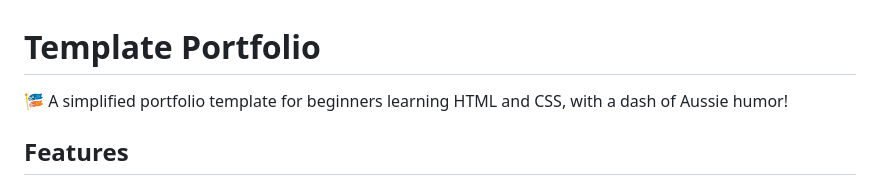
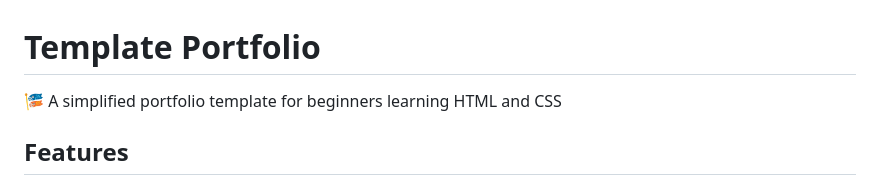
Before and after one commit to Hong-Kong-International-School/template-portfolio-website, a Markdown page: README.md, the part around the change. GitHub-like rendering.

Commit message:
make cleaner

```diff
--- a/README.md
+++ b/README.md
@@ -1,6 +1,6 @@
 # Template Portfolio
 
-:flags: A simplified portfolio template for beginners learning HTML and CSS, with a dash of Aussie humor!
+:flags: A simplified portfolio template for beginners learning HTML and CSS
 
 ## Features
 
```
